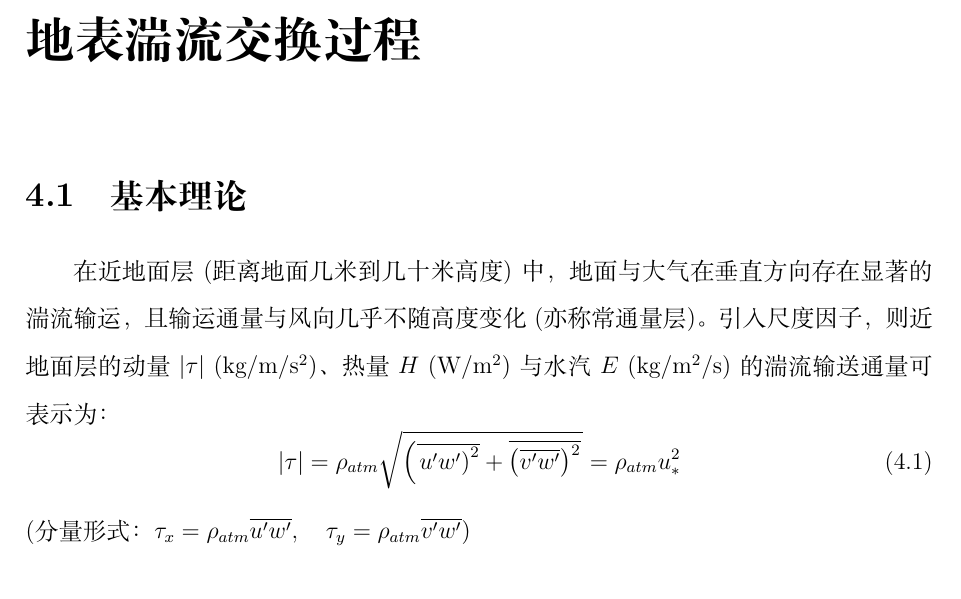
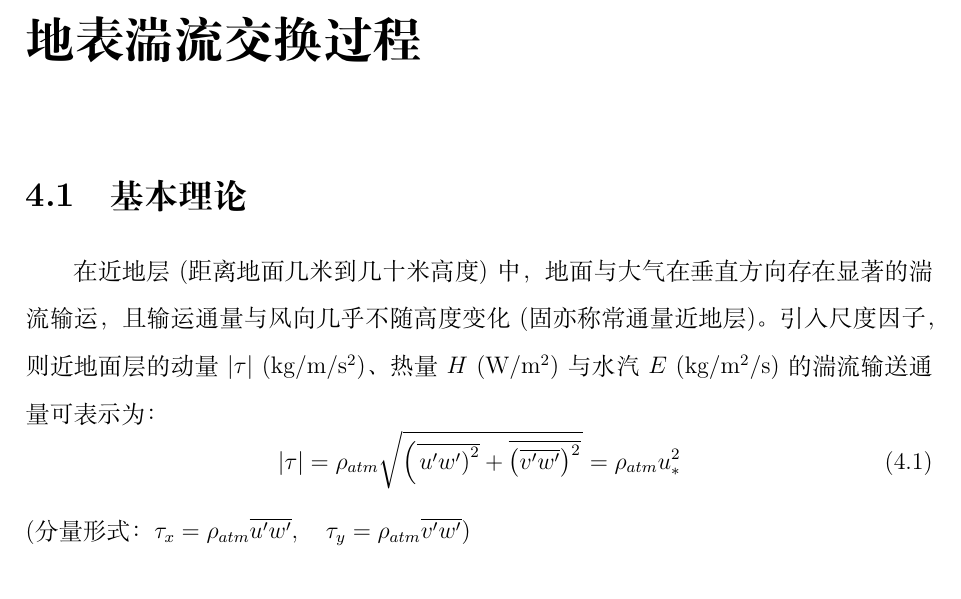
Before and after one commit to CoLM-SYSU/CoLM-doc, a LaTeX thesis (CoLM-Latex/CoLM.tex, which reads CoLM-Latex/4.地表湍流交换过程/地表湍流交换过程.tex): part of page 68 of 315, cut so that both start at the same text. Compiled offline with XeLaTeX; a missing font is replaced by an installed copy or a similar font.

Commit message:
Section 4.1, just begin

```diff
--- a/CoLM-Latex/4.地表湍流交换过程/地表湍流交换过程.tex
+++ b/CoLM-Latex/4.地表湍流交换过程/地表湍流交换过程.tex
@@ -3,7 +3,7 @@
 
 %\begin{地表湍流交换过程}
 \section{基本理论}\label{基本理论}
-在近地面层(距离地面几米到几十米高度)中，地面与大气在垂直方向存在显著的湍流输运，且输运通量与风向几乎不随高度变化(亦称常通量层)。
+在近地层(距离地面几米到几十米高度)中，地面与大气在垂直方向存在显著的湍流输运，且输运通量与风向几乎不随高度变化(固亦称常通量近地层)。
 引入尺度因子，则近地面层的动量$\left|\tau\right|$ ($\rm kg/m/s^2$)、热量 $H$ ($\rm W/m^2$)与水汽 $E$ ($\rm kg/m^2/s$)的湍流输送通量可表示为：
 \begin{equation}
 |\tau|=\rho_{atm} \sqrt{\left(\overline{\left.u^{\prime} w^{\prime}\right)^{2}}+\overline{\left(\overline{v^{\prime} w^{\prime}}\right)^{2}}\right.}=\rho_{atm} u_{*}^{2}
```
Also changed, not shown: 1 other file.
